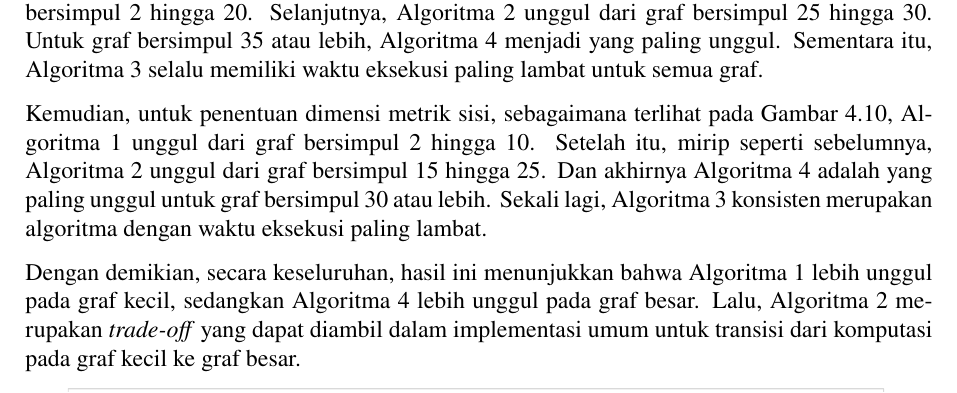
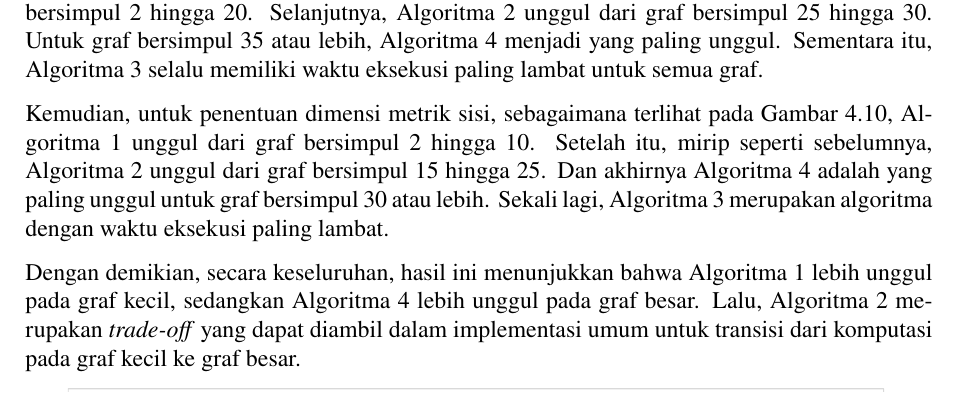
Before and after one commit to wijayarakhmat98/tugas-akhir, a LaTeX thesis (book.tex, which reads chapter-4.4.tex): part of page 60 of 72, cut so that both start at the same text. Compiled offline with pdfLaTeX.

Commit message:
Fix strange sentence structure

```diff
--- a/chapter-4.4.tex
+++ b/chapter-4.4.tex
@@ -144,7 +144,7 @@ Ketiga, dibahas hasil eksekusi secara keseluruhan untuk memberikan gambaran lebi
 
 Untuk penentuan dimensi metrik, terlihat pada \autoref{fig:trend-md-combined} bahwa \autoref{alg:brute-force} unggul dari graf bersimpul 2 hingga 20. Selanjutnya, \autoref{alg:boolean-satisfiability} unggul dari graf bersimpul 25 hingga 30. Untuk graf bersimpul 35 atau lebih, \autoref{alg:pseudo-boolean} menjadi yang paling unggul. Sementara itu, \autoref{alg:linear-integer-arithmetic} selalu memiliki waktu eksekusi paling lambat untuk semua graf.
 
-Kemudian, untuk penentuan dimensi metrik sisi, sebagaimana terlihat pada \autoref{fig:trend-emd-combined}, \autoref{alg:brute-force} unggul dari graf bersimpul 2 hingga 10. Setelah itu, mirip seperti sebelumnya, \autoref{alg:boolean-satisfiability} unggul dari graf bersimpul 15 hingga 25. Dan akhirnya \autoref{alg:pseudo-boolean} adalah yang paling unggul untuk graf bersimpul 30 atau lebih. Sekali lagi, \autoref{alg:linear-integer-arithmetic} konsisten merupakan algoritma dengan waktu eksekusi paling lambat.
+Kemudian, untuk penentuan dimensi metrik sisi, sebagaimana terlihat pada \autoref{fig:trend-emd-combined}, \autoref{alg:brute-force} unggul dari graf bersimpul 2 hingga 10. Setelah itu, mirip seperti sebelumnya, \autoref{alg:boolean-satisfiability} unggul dari graf bersimpul 15 hingga 25. Dan akhirnya \autoref{alg:pseudo-boolean} adalah yang paling unggul untuk graf bersimpul 30 atau lebih. Sekali lagi, \autoref{alg:linear-integer-arithmetic} merupakan algoritma dengan waktu eksekusi paling lambat.
 
 Dengan demikian, secara keseluruhan, hasil ini menunjukkan bahwa \autoref{alg:brute-force} lebih unggul pada graf kecil, sedangkan \autoref{alg:pseudo-boolean} lebih unggul pada graf besar. Lalu, \autoref{alg:boolean-satisfiability} merupakan \foreign{trade-off} yang dapat diambil dalam implementasi umum untuk transisi dari komputasi pada graf kecil ke graf besar.
 
```
